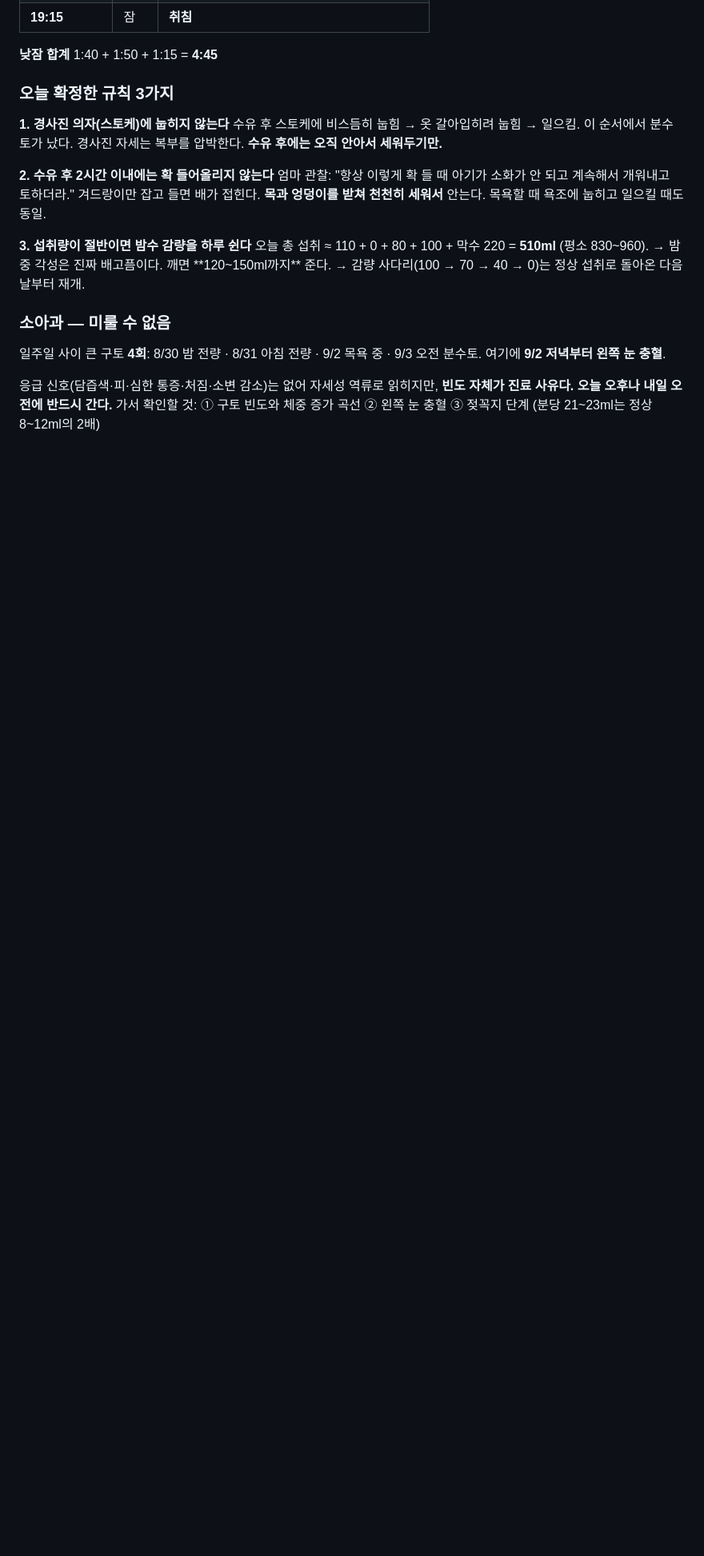
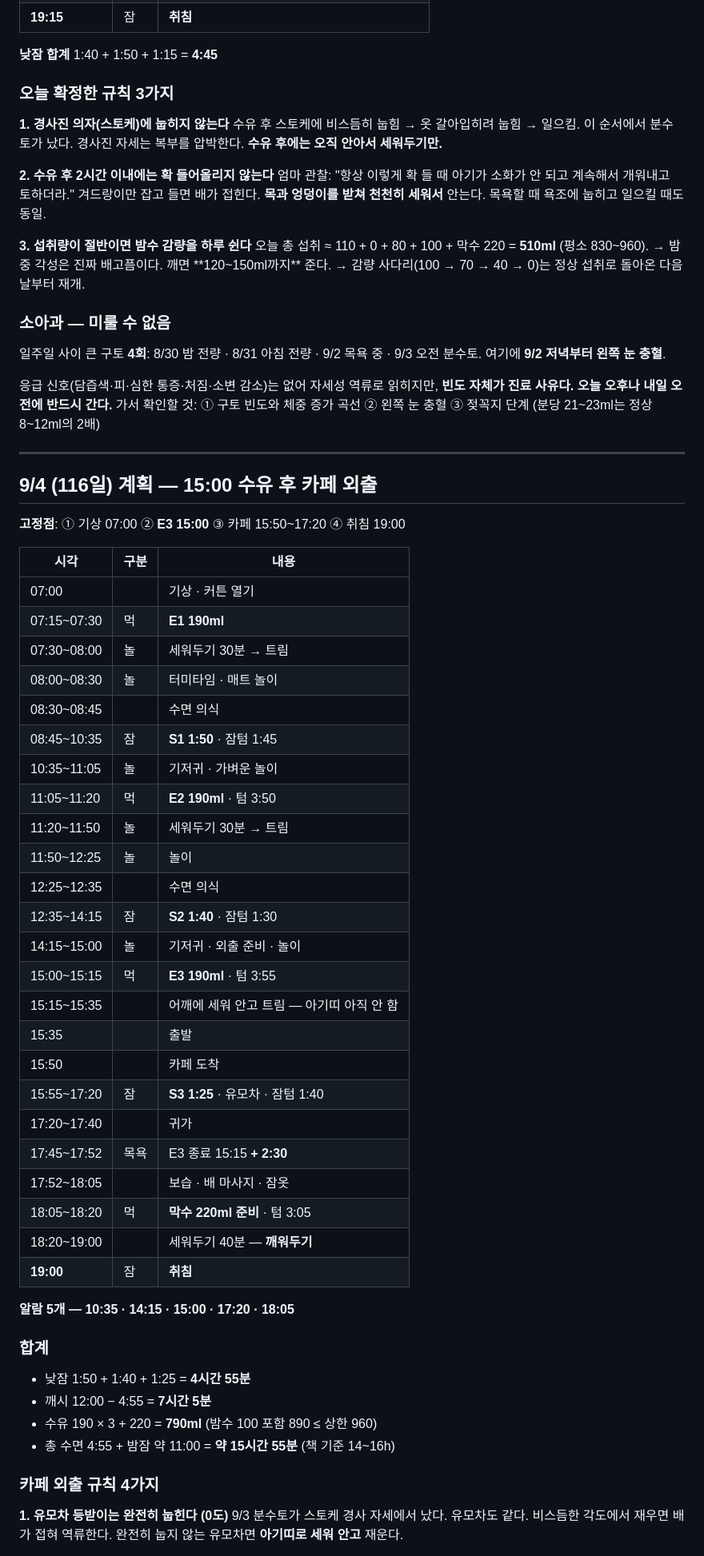
Before and after one commit to dlgywjd0/-, a Markdown page: 아기수면플랜/11_일별_시간표.md, the part around one of its changes. Shown at 80% size. Drawn GitHub-style; blank space fills up the shorter version.

```diff
--- a/아기수면플랜/11_일별_시간표.md
+++ b/아기수면플랜/11_일별_시간표.md
@@ -796,3 +796,53 @@ E1 06:36 + 텀 3:50 × 3 → 막수 18:06 → 취침 **19:01** (평소보다 40
 **빈도 자체가 진료 사유다. 오늘 오후나 내일 오전에 반드시 간다.**
 가서 확인할 것: ① 구토 빈도와 체중 증가 곡선 ② 왼쪽 눈 충혈
 ③ 젖꼭지 단계 (분당 21~23ml는 정상 8~12ml의 2배)
+
+---
+
+## 9/4 (116일) 계획 — 15:00 수유 후 카페 외출
+
+**고정점**: ① 기상 07:00 ② **E3 15:00** ③ 카페 15:50~17:20 ④ 취침 19:00
+
+| 시각 | 구분 | 내용 |
+|---|---|---|
+| 07:00 | | 기상 · 커튼 열기 |
+| 07:15~07:30 | 먹 | **E1 190ml** |
+| 07:30~08:00 | 놀 | 세워두기 30분 → 트림 |
+| 08:00~08:30 | 놀 | 터미타임 · 매트 놀이 |
+| 08:30~08:45 | | 수면 의식 |
+| 08:45~10:35 | 잠 | **S1 1:50** · 잠텀 1:45 |
+| 10:35~11:05 | 놀 | 기저귀 · 가벼운 놀이 |
+| 11:05~11:20 | 먹 | **E2 190ml** · 텀 3:50 |
+| 11:20~11:50 | 놀 | 세워두기 30분 → 트림 |
+| 11:50~12:25 | 놀 | 놀이 |
+| 12:25~12:35 | | 수면 의식 |
+| 12:35~14:15 | 잠 | **S2 1:40** · 잠텀 1:30 |
+| 14:15~15:00 | 놀 | 기저귀 · 외출 준비 · 놀이 |
+| 15:00~15:15 | 먹 | **E3 190ml** · 텀 3:55 |
+| 15:15~15:35 | | 어깨에 세워 안고 트림 — 아기띠 아직 안 함 |
+| 15:35 | | 출발 |
+| 15:50 | | 카페 도착 |
+| 15:55~17:20 | 잠 | **S3 1:25** · 유모차 · 잠텀 1:40 |
+| 17:20~17:40 | | 귀가 |
+| 17:45~17:52 | 목욕 | E3 종료 15:15 **+ 2:30** |
+| 17:52~18:05 | | 보습 · 배 마사지 · 잠옷 |
+| 18:05~18:20 | 먹 | **막수 220ml 준비** · 텀 3:05 |
+| 18:20~19:00 | | 세워두기 40분 — **깨워두기** |
+| **19:00** | 잠 | **취침** |
+
+**알람 5개 — 10:35 · 14:15 · 15:00 · 17:20 · 18:05**
+
+### 합계
+
+- 낮잠 1:50 + 1:40 + 1:25 = **4시간 55분**
+- 깨시 12:00 − 4:55 = **7시간 5분**
+- 수유 190 × 3 + 220 = **790ml** (밤수 100 포함 890 ≤ 상한 960)
+- 총 수면 4:55 + 밤잠 약 11:00 = **약 15시간 55분** (책 기준 14~16h)
+
+### 카페 외출 규칙 4가지
+
+**1. 유모차 등받이는 완전히 눕힌다 (0도)**
+9/3 분수토가 스토케 경사 자세에서 났다. 유모차도 같다.
+비스듬한 각도에서 재우면 배가 접혀 역류한다.
+완전히 눕지 않는 유모차면 **아기띠로 세워 안고** 재운다.
+
```
Also changed, not shown: other parts of 아기수면플랜/11_일별_시간표.md (+27 -0 lines).
